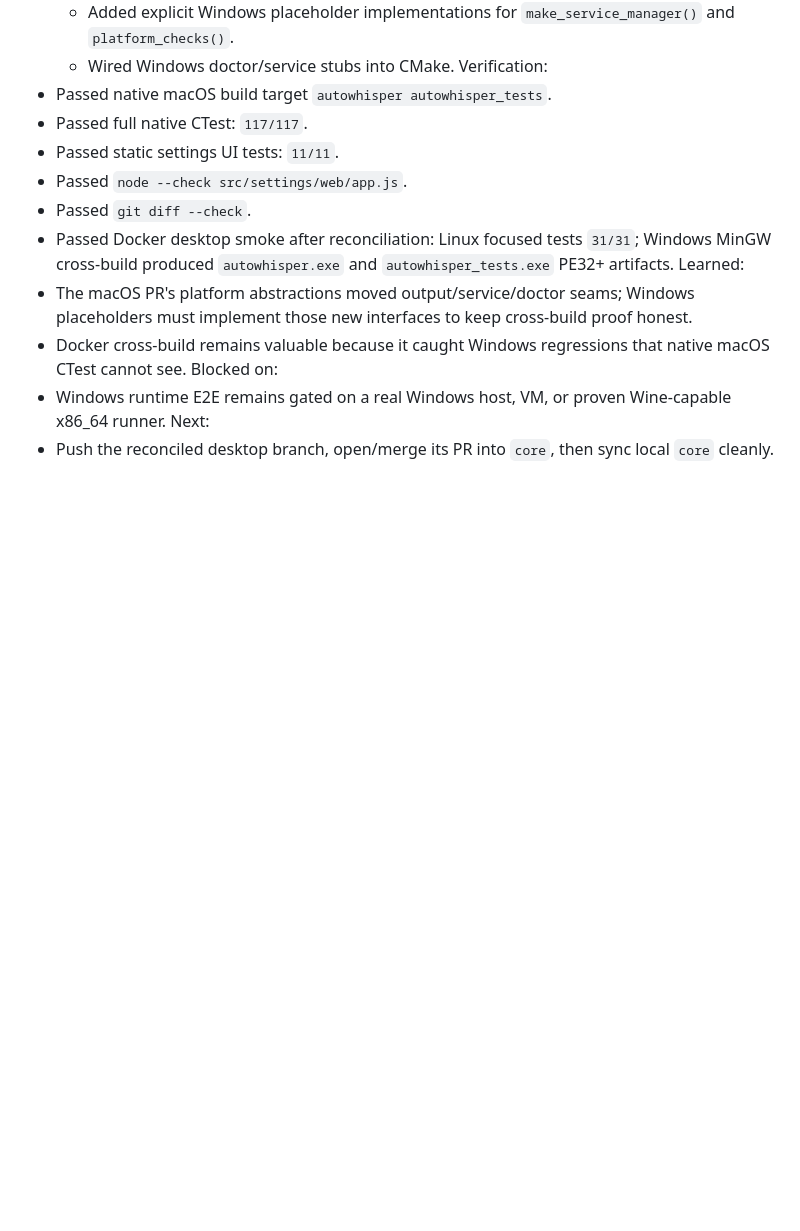
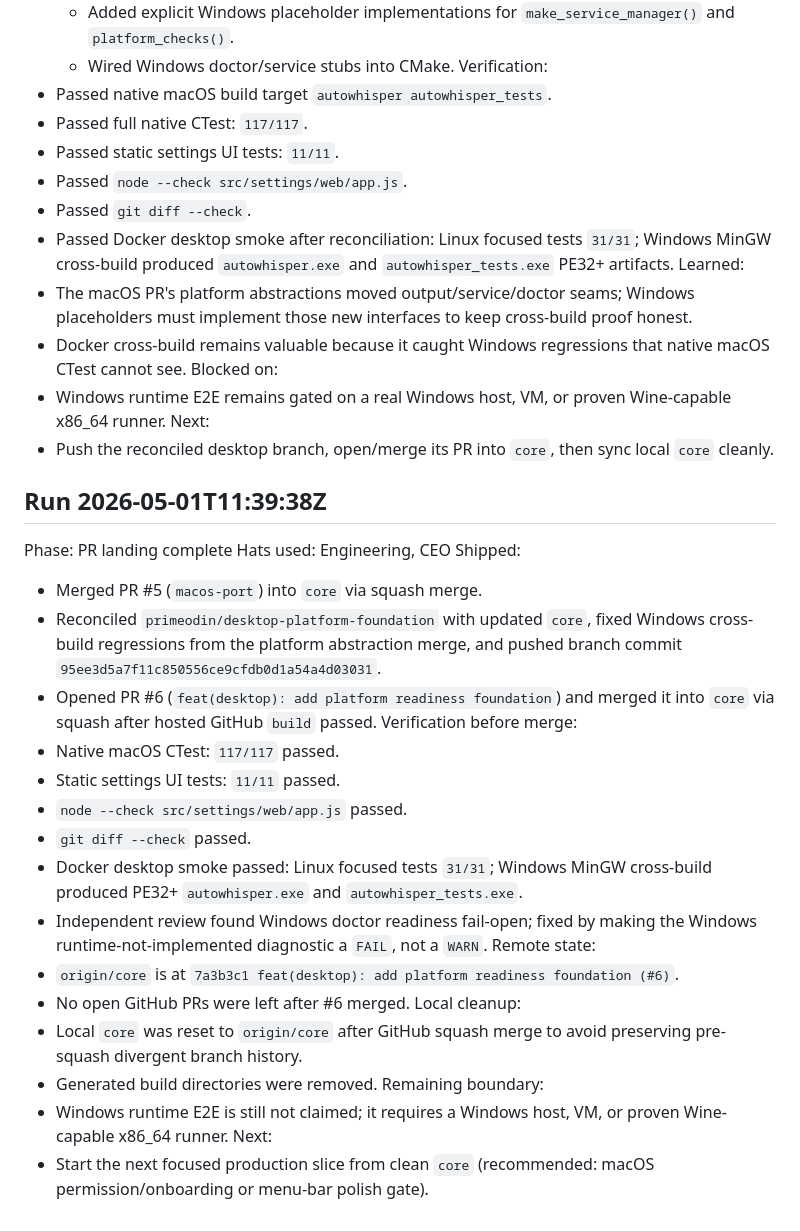
Before and after one commit to primemanifold/autowhisper, a Markdown page: .hermes/state.md, the part around the change. GitHub-like rendering; blank space fills up the shorter version.

Commit message:
chore: record PR landing state

```diff
--- a/.hermes/state.md
+++ b/.hermes/state.md
@@ -372,3 +372,29 @@ Blocked on:
 - Windows runtime E2E remains gated on a real Windows host, VM, or proven Wine-capable x86_64 runner.
 Next:
 - Push the reconciled desktop branch, open/merge its PR into `core`, then sync local `core` cleanly.
+
+
+## Run 2026-05-01T11:39:38Z
+Phase: PR landing complete
+Hats used: Engineering, CEO
+Shipped:
+- Merged PR #5 (`macos-port`) into `core` via squash merge.
+- Reconciled `primeodin/desktop-platform-foundation` with updated `core`, fixed Windows cross-build regressions from the platform abstraction merge, and pushed branch commit `95ee3d5a7f11c850556ce9cfdb0d1a54a4d03031`.
+- Opened PR #6 (`feat(desktop): add platform readiness foundation`) and merged it into `core` via squash after hosted GitHub `build` passed.
+Verification before merge:
+- Native macOS CTest: `117/117` passed.
+- Static settings UI tests: `11/11` passed.
+- `node --check src/settings/web/app.js` passed.
+- `git diff --check` passed.
+- Docker desktop smoke passed: Linux focused tests `31/31`; Windows MinGW cross-build produced PE32+ `autowhisper.exe` and `autowhisper_tests.exe`.
+- Independent review found Windows doctor readiness fail-open; fixed by making the Windows runtime-not-implemented diagnostic a `FAIL`, not a `WARN`.
+Remote state:
+- `origin/core` is at `7a3b3c1 feat(desktop): add platform readiness foundation (#6)`.
+- No open GitHub PRs were left after #6 merged.
+Local cleanup:
+- Local `core` was reset to `origin/core` after GitHub squash merge to avoid preserving pre-squash divergent branch history.
+- Generated build directories were removed.
+Remaining boundary:
+- Windows runtime E2E is still not claimed; it requires a Windows host, VM, or proven Wine-capable x86_64 runner.
+Next:
+- Start the next focused production slice from clean `core` (recommended: macOS permission/onboarding or menu-bar polish gate).
```
